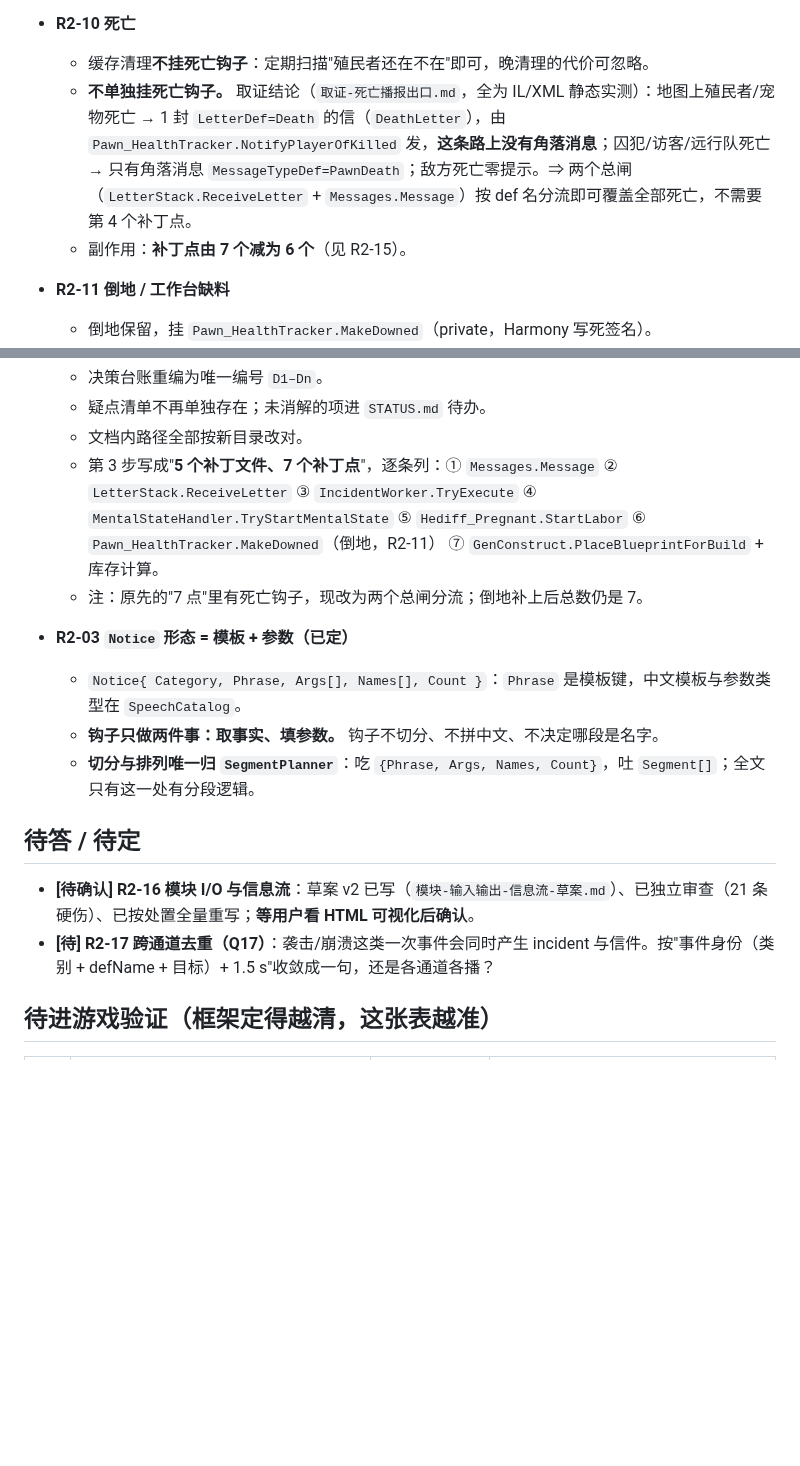
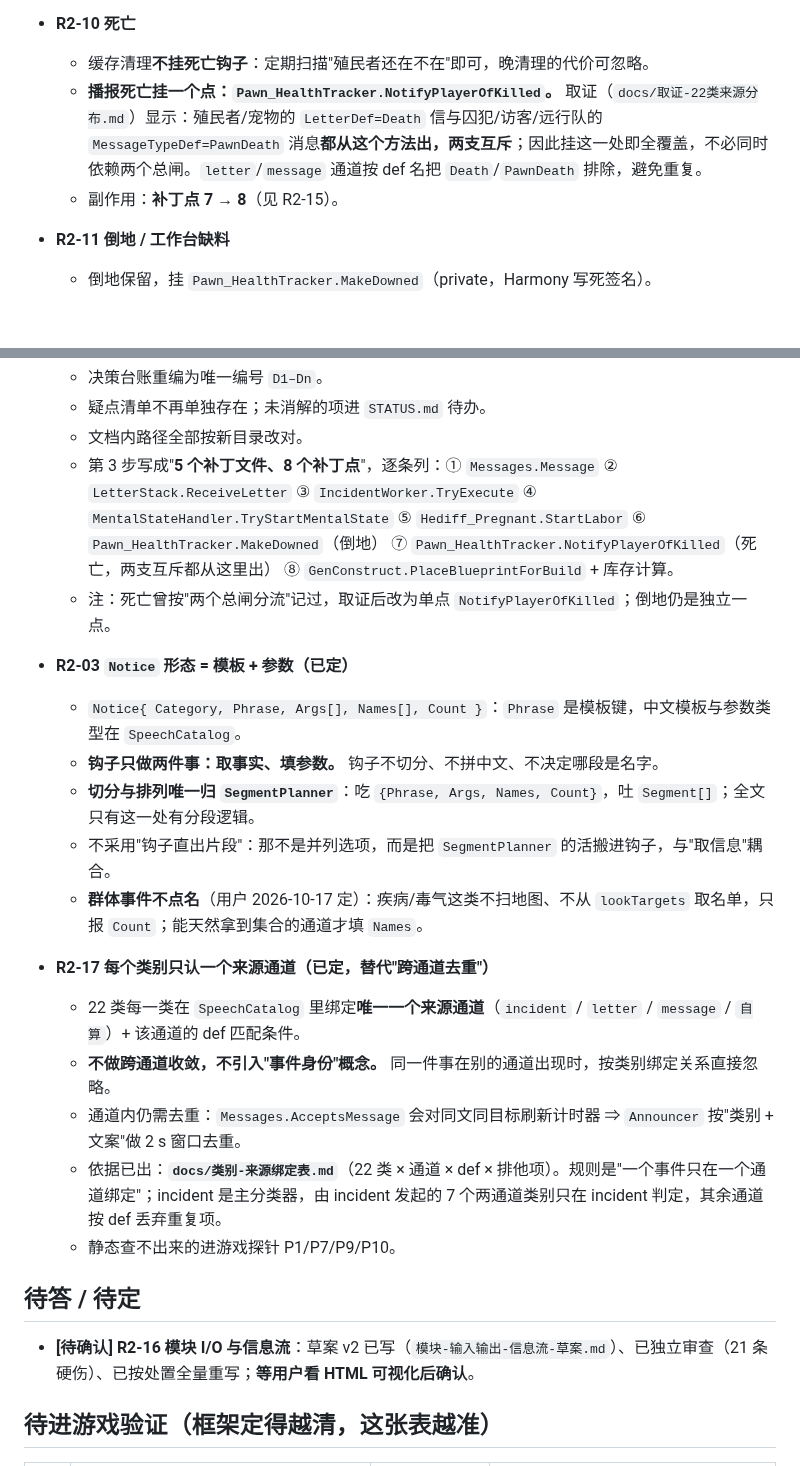
Before and after one commit to xtzhyhydwl/RimWorld_auto_test, a Markdown page: 语音副官/docs/拷打-第2轮-已定-20261017.md, 2 parts joined by grey strips. Rendered like a GitHub page; blank space fills up the shorter version.

Commit message:
docs(副官语音): 22类来源取证 + 类别-来源绑定表（死亡改单点，补丁点8个）

```diff
--- a/语音副官/docs/拷打-第2轮-已定-20261017.md
+++ b/语音副官/docs/拷打-第2轮-已定-20261017.md
@@ -35,8 +35,8 @@
 
 - **R2-10 死亡**
   - 缓存清理**不挂死亡钩子**：定期扫描"殖民者还在不在"即可，晚清理的代价可忽略。
-  - **不单独挂死亡钩子。** 取证结论（`取证-死亡播报出口.md`，全为 IL/XML 静态实测）：地图上殖民者/宠物死亡 → 1 封 `LetterDef=Death` 的信（`DeathLetter`），由 `Pawn_HealthTracker.NotifyPlayerOfKilled` 发，**这条路上没有角落消息**；囚犯/访客/远行队死亡 → 只有角落消息 `MessageTypeDef=PawnDeath`；敌方死亡零提示。⇒ 两个总闸（`LetterStack.ReceiveLetter` + `Messages.Message`）按 def 名分流即可覆盖全部死亡，不需要第 4 个补丁点。
-  - 副作用：**补丁点由 7 个减为 6 个**（见 R2-15）。
+  - **播报死亡挂一个点：`Pawn_HealthTracker.NotifyPlayerOfKilled`。** 取证（`docs/取证-22类来源分布.md`）显示：殖民者/宠物的 `LetterDef=Death` 信与囚犯/访客/远行队的 `MessageTypeDef=PawnDeath` 消息**都从这个方法出，两支互斥**；因此挂这一处即全覆盖，不必同时依赖两个总闸。`letter`/`message` 通道按 def 名把 `Death`/`PawnDeath` 排除，避免重复。
+  - 副作用：**补丁点 7 → 8**（见 R2-15）。
 
 - **R2-11 倒地 / 工作台缺料**
   - 倒地保留，挂 `Pawn_HealthTracker.MakeDowned`（private，Harmony 写死签名）。
@@ -63,18 +63,26 @@
   - 决策台账重编为唯一编号 `D1–Dn`。
   - 疑点清单不再单独存在；未消解的项进 `STATUS.md` 待办。
   - 文档内路径全部按新目录改对。
-  - 第 3 步写成"**5 个补丁文件、7 个补丁点**"，逐条列：① `Messages.Message` ② `LetterStack.ReceiveLetter` ③ `IncidentWorker.TryExecute` ④ `MentalStateHandler.TryStartMentalState` ⑤ `Hediff_Pregnant.StartLabor` ⑥ `Pawn_HealthTracker.MakeDowned`（倒地，R2-11） ⑦ `GenConstruct.PlaceBlueprintForBuild` + 库存计算。
-  - 注：原先的"7 点"里有死亡钩子，现改为两个总闸分流；倒地补上后总数仍是 7。
+  - 第 3 步写成"**5 个补丁文件、8 个补丁点**"，逐条列：① `Messages.Message` ② `LetterStack.ReceiveLetter` ③ `IncidentWorker.TryExecute` ④ `MentalStateHandler.TryStartMentalState` ⑤ `Hediff_Pregnant.StartLabor` ⑥ `Pawn_HealthTracker.MakeDowned`（倒地） ⑦ `Pawn_HealthTracker.NotifyPlayerOfKilled`（死亡，两支互斥都从这里出） ⑧ `GenConstruct.PlaceBlueprintForBuild` + 库存计算。
+  - 注：死亡曾按"两个总闸分流"记过，取证后改为单点 `NotifyPlayerOfKilled`；倒地仍是独立一点。
 
 - **R2-03 `Notice` 形态 = 模板 + 参数（已定）**
   - `Notice{ Category, Phrase, Args[], Names[], Count }`：`Phrase` 是模板键，中文模板与参数类型在 `SpeechCatalog`。
   - **钩子只做两件事：取事实、填参数。** 钩子不切分、不拼中文、不决定哪段是名字。
   - **切分与排列唯一归 `SegmentPlanner`**：吃 `{Phrase, Args, Names, Count}`，吐 `Segment[]`；全文只有这一处有分段逻辑。
+  - 不采用"钩子直出片段"：那不是并列选项，而是把 `SegmentPlanner` 的活搬进钩子，与"取信息"耦合。
+  - **群体事件不点名**（用户 2026-10-17 定）：疾病/毒气这类不扫地图、不从 `lookTargets` 取名单，只报 `Count`；能天然拿到集合的通道才填 `Names`。
+
+- **R2-17 每个类别只认一个来源通道（已定，替代"跨通道去重"）**
+  - 22 类每一类在 `SpeechCatalog` 里绑定**唯一一个来源通道**（`incident` / `letter` / `message` / `自算`）+ 该通道的 def 匹配条件。
+  - **不做跨通道收敛，不引入"事件身份"概念。** 同一件事在别的通道出现时，按类别绑定关系直接忽略。
+  - 通道内仍需去重：`Messages.AcceptsMessage` 会对同文同目标刷新计时器 ⇒ `Announcer` 按"类别 + 文案"做 2 s 窗口去重。
+  - 依据已出：**`docs/类别-来源绑定表.md`**（22 类 × 通道 × def × 排他项）。规则是"一个事件只在一个通道绑定"；incident 是主分类器，由 incident 发起的 7 个两通道类别只在 incident 判定，其余通道按 def 丢弃重复项。
+  - 静态查不出来的进游戏探针 P1/P7/P9/P10。
 
 ## 待答 / 待定
 
 - **[待确认] R2-16 模块 I/O 与信息流**：草案 v2 已写（`模块-输入输出-信息流-草案.md`）、已独立审查（21 条硬伤）、已按处置全量重写；**等用户看 HTML 可视化后确认**。
-- **[待] R2-17 跨通道去重（Q17）**：袭击/崩溃这类一次事件会同时产生 incident 与信件。按"事件身份（类别 + defName + 目标）+ 1.5 s"收敛成一句，还是各通道各播？
 
 ## 待进游戏验证（框架定得越清，这张表越准）
 
```
Also changed, not shown: 语音副官/docs/取证-22类来源分布.md (added, +99 -0 lines), 语音副官/docs/类别-来源绑定表.md (added, +50 -0 lines).
